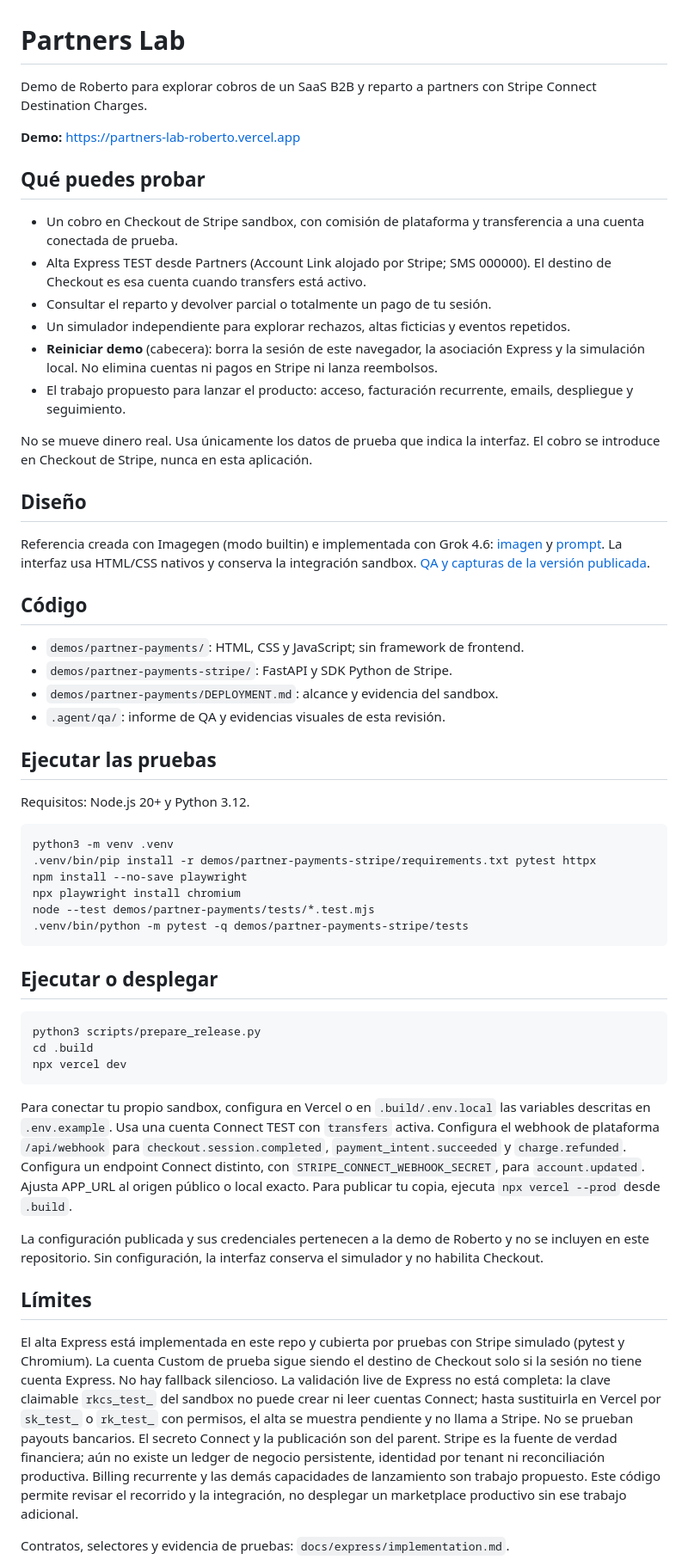
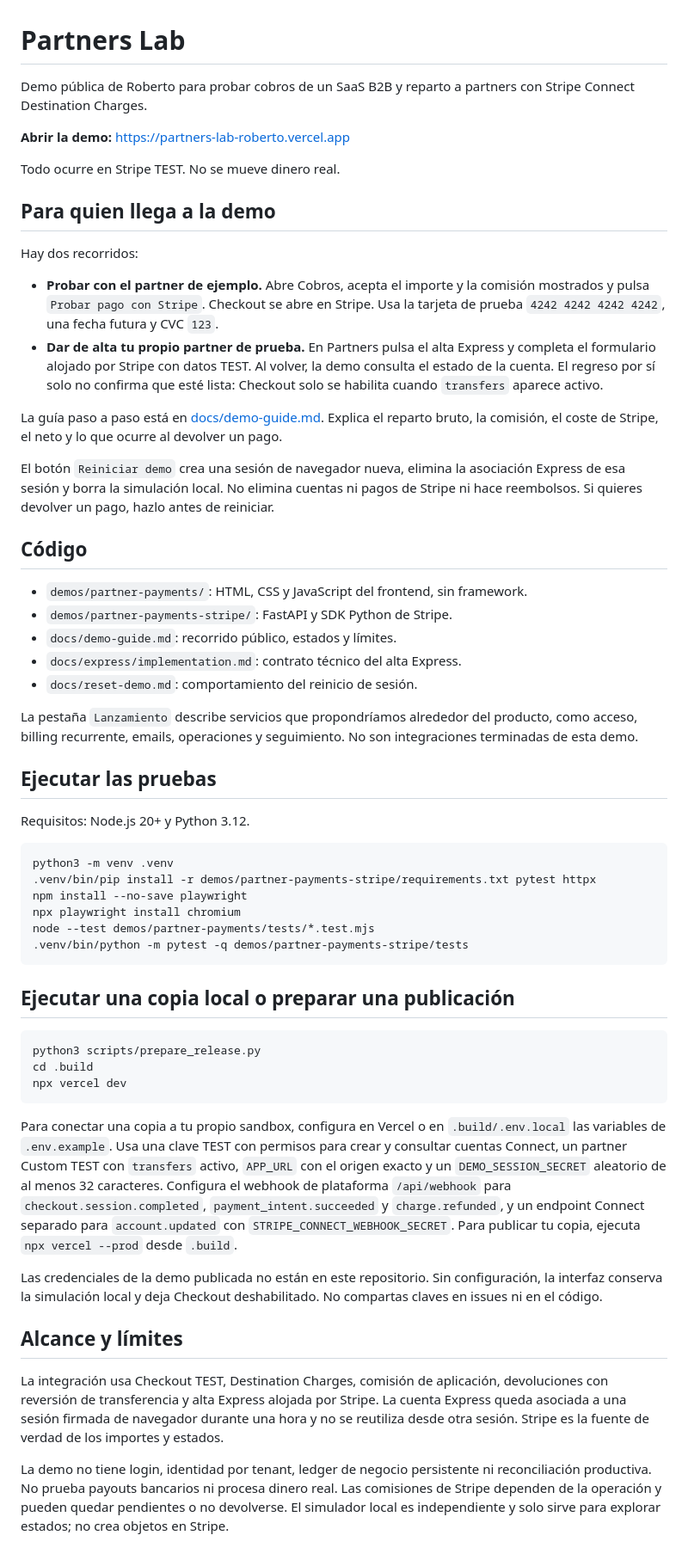
Before and after one commit to simplificando-roberto/partners-lab-roberto, a Markdown page: README.md, the part around one of its changes. Shown at 86% size. Rendered like a GitHub page.

Commit message:
Explain demo routes, money flow and operational scope

````diff
--- a/README.md
+++ b/README.md
@@ -1,30 +1,31 @@
 # Partners Lab
 
-Demo de Roberto para explorar cobros de un SaaS B2B y reparto a partners con Stripe Connect Destination Charges.
+Demo pública de Roberto para probar cobros de un SaaS B2B y reparto a partners con Stripe Connect Destination Charges.
 
-**Demo:** https://partners-lab-roberto.vercel.app
+**Abrir la demo:** https://partners-lab-roberto.vercel.app
 
-## Qué puedes probar
+Todo ocurre en Stripe TEST. No se mueve dinero real.
 
-- Un cobro en Checkout de Stripe sandbox, con comisión de plataforma y transferencia a una cuenta conectada de prueba.
-- Alta Express TEST desde Partners (Account Link alojado por Stripe; SMS 000000). El destino de Checkout es esa cuenta cuando transfers está activo.
-- Consultar el reparto y devolver parcial o totalmente un pago de tu sesión.
-- Un simulador independiente para explorar rechazos, altas ficticias y eventos repetidos.
-- **Reiniciar demo** (cabecera): borra la sesión de este navegador, la asociación Express y la simulación local. No elimina cuentas ni pagos en Stripe ni lanza reembolsos.
-- El trabajo propuesto para lanzar el producto: acceso, facturación recurrente, emails, despliegue y seguimiento.
+## Para quien llega a la demo
 
-No se mueve dinero real. Usa únicamente los datos de prueba que indica la interfaz. El cobro se introduce en Checkout de Stripe, nunca en esta aplicación.
+Hay dos recorridos:
 
-## Diseño
+- **Probar con el partner de ejemplo.** Abre Cobros, acepta el importe y la comisión mostrados y pulsa `Probar pago con Stripe`. Checkout se abre en Stripe. Usa la tarjeta de prueba `4242 4242 4242 4242`, una fecha futura y CVC `123`.
+- **Dar de alta tu propio partner de prueba.** En Partners pulsa el alta Express y completa el formulario alojado por Stripe con datos TEST. Al volver, la demo consulta el estado de la cuenta. El regreso por sí solo no confirma que esté lista: Checkout solo se habilita cuando `transfers` aparece activo.
 
-Referencia creada con Imagegen (modo builtin) e implementada con Grok 4.6: [imagen](docs/design/stripe-reference-v2.png) y [prompt](docs/design/imagegen-prompt-v2.txt). La interfaz usa HTML/CSS nativos y conserva la integración sandbox. [QA y capturas de la versión publicada](.agent/qa/redesign-v2/report.md).
+La guía paso a paso está en [docs/demo-guide.md](docs/demo-guide.md). Explica el reparto bruto, la comisión, el coste de Stripe, el neto y lo que ocurre al devolver un pago.
+
+El botón `Reiniciar demo` crea una sesión de navegador nueva, elimina la asociación Express de esa sesión y borra la simulación local. No elimina cuentas ni pagos de Stripe ni hace reembolsos. Si quieres devolver un pago, hazlo antes de reiniciar.
 
 ## Código
 
-- `demos/partner-payments/`: HTML, CSS y JavaScript; sin framework de frontend.
+- `demos/partner-payments/`: HTML, CSS y JavaScript del frontend, sin framework.
 - `demos/partner-payments-stripe/`: FastAPI y SDK Python de Stripe.
-- `demos/partner-payments/DEPLOYMENT.md`: alcance y evidencia del sandbox.
-- `.agent/qa/`: informe de QA y evidencias visuales de esta revisión.
+- `docs/demo-guide.md`: recorrido público, estados y límites.
+- `docs/express/implementation.md`: contrato técnico del alta Express.
+- `docs/reset-demo.md`: comportamiento del reinicio de sesión.
+
+La pestaña `Lanzamiento` describe servicios que propondríamos alrededor del producto, como acceso, billing recurrente, emails, operaciones y seguimiento. No son integraciones terminadas de esta demo.
 
 ## Ejecutar las pruebas
 
@@ -39,7 +40,7 @@ node --test demos/partner-payments/tests/*.test.mjs
 .venv/bin/python -m pytest -q demos/partner-payments-stripe/tests
 ```
 
-## Ejecutar o desplegar
+## Ejecutar una copia local o preparar una publicación
 
 ```bash
 python3 scripts/prepare_release.py
@@ -47,13 +48,13 @@ cd .build
 npx vercel dev
 ```
 
-Para conectar tu propio sandbox, configura en Vercel o en `.build/.env.local` las variables descritas en `.env.example`. Usa una cuenta Connect TEST con `transfers` activa. Configura el webhook de plataforma `/api/webhook` para `checkout.session.completed`, `payment_intent.succeeded` y `charge.refunded`. Configura un endpoint Connect distinto, con `STRIPE_CONNECT_WEBHOOK_SECRET`, para `account.updated`. Ajusta APP_URL al origen público o local exacto. Para publicar tu copia, ejecuta `npx vercel --prod` desde `.build`.
+Para conectar una copia a tu propio sandbox, configura en Vercel o en `.build/.env.local` las variables de `.env.example`. Usa una clave TEST con permisos para crear y consultar cuentas Connect, un partner Custom TEST con `transfers` activo, `APP_URL` con el origen exacto y un `DEMO_SESSION_SECRET` aleatorio de al menos 32 caracteres. Configura el webhook de plataforma `/api/webhook` para `checkout.session.completed`, `payment_intent.succeeded` y `charge.refunded`, y un endpoint Connect separado para `account.updated` con `STRIPE_CONNECT_WEBHOOK_SECRET`. Para publicar tu copia, ejecuta `npx vercel --prod` desde `.build`.
 
-La configuración publicada y sus credenciales pertenecen a la demo de Roberto y no se incluyen en este repositorio. Sin configuración, la interfaz conserva el simulador y no habilita Checkout.
+Las credenciales de la demo publicada no están en este repositorio. Sin configuración, la interfaz conserva la simulación local y deja Checkout deshabilitado. No compartas claves en issues ni en el código.
 
-## Límites
+## Alcance y límites
 
-El alta Express está implementada en este repo y cubierta por pruebas con Stripe simulado (pytest y Chromium). La cuenta Custom de prueba sigue siendo el destino de Checkout solo si la sesión no tiene cuenta Express. No hay fallback silencioso. La validación live de Express no está completa: la clave claimable `rkcs_test_` del sandbox no puede crear ni leer cuentas Connect; hasta sustituirla en Vercel por `sk_test_` o `rk_test_` con permisos, el alta se muestra pendiente y no llama a Stripe. No se prueban payouts bancarios. El secreto Connect y la publicación son del parent. Stripe es la fuente de verdad financiera; aún no existe un ledger de negocio persistente, identidad por tenant ni reconciliación productiva. Billing recurrente y las demás capacidades de lanzamiento son trabajo propuesto. Este código permite revisar el recorrido y la integración, no desplegar un marketplace productivo sin ese trabajo adicional.
+La integración usa Checkout TEST, Destination Charges, comisión de aplicación, devoluciones con reversión de transferencia y alta Express alojada por Stripe. La cuenta Express queda asociada a una sesión firmada de navegador durante una hora y no se reutiliza desde otra sesión. Stripe es la fuente de verdad de los importes y estados.
 
-Contratos, selectores y evidencia de pruebas: `docs/express/implementation.md`.
+La demo no tiene login, identidad por tenant, ledger de negocio persistente ni reconciliación productiva. No prueba payouts bancarios ni procesa dinero real. Las comisiones de Stripe dependen de la operación y pueden quedar pendientes o no devolverse. El simulador local es independiente y solo sirve para explorar estados; no crea objetos en Stripe.
 
````
Also changed, not shown: other parts of README.md (+1 -3 lines), docs/demo-guide.md (added, +80 -0 lines).
